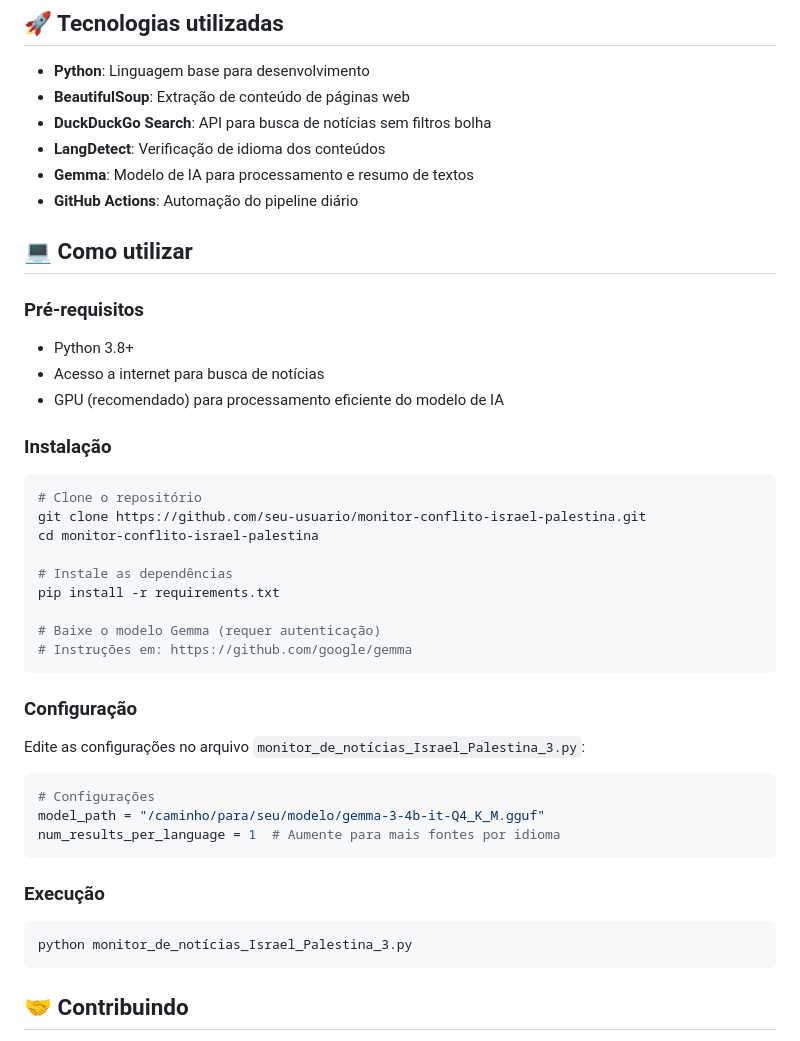
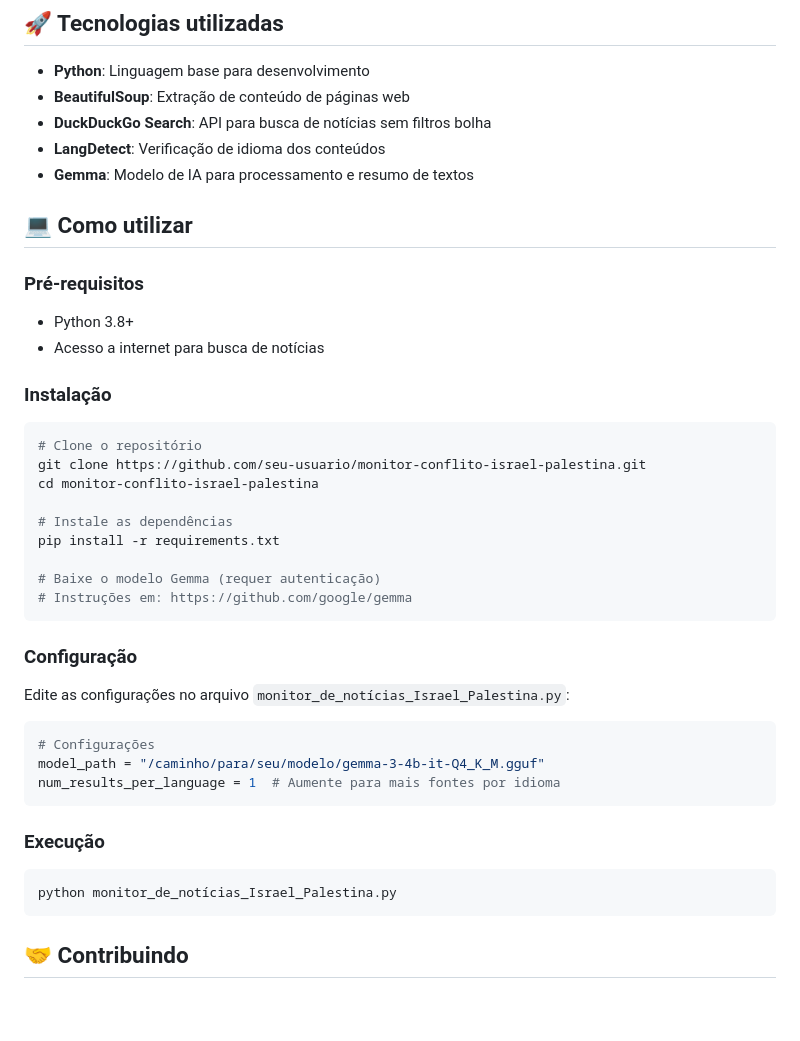
Before and after one commit to RaulCN/monitor_de_noticias_Israel_x_Palestina, a Markdown page: README.md, the part around the change. Drawn GitHub-style; blank space fills up the shorter version.

````diff
--- a/README.md
+++ b/README.md
@@ -45,7 +45,6 @@ Exemplo de resumo (23/03/2025):
 - **DuckDuckGo Search**: API para busca de notícias sem filtros bolha
 - **LangDetect**: Verificação de idioma dos conteúdos
 - **Gemma**: Modelo de IA para processamento e resumo de textos
-- **GitHub Actions**: Automação do pipeline diário
 
 ## 💻 Como utilizar
 
@@ -53,7 +52,7 @@ Exemplo de resumo (23/03/2025):
 
 - Python 3.8+
 - Acesso a internet para busca de notícias
-- GPU (recomendado) para processamento eficiente do modelo de IA
+
 
 ### Instalação
 
@@ -71,7 +70,7 @@ pip install -r requirements.txt
 
 ### Configuração
 
-Edite as configurações no arquivo `monitor_de_notícias_Israel_Palestina_3.py`:
+Edite as configurações no arquivo `monitor_de_notícias_Israel_Palestina.py`:
 
 ```python
 # Configurações
@@ -82,7 +81,7 @@ num_results_per_language = 1  # Aumente para mais fontes por idioma
 ### Execução
 
 ```bash
-python monitor_de_notícias_Israel_Palestina_3.py
+python monitor_de_notícias_Israel_Palestina.py
 ```
 
 ## 🤝 Contribuindo
````
